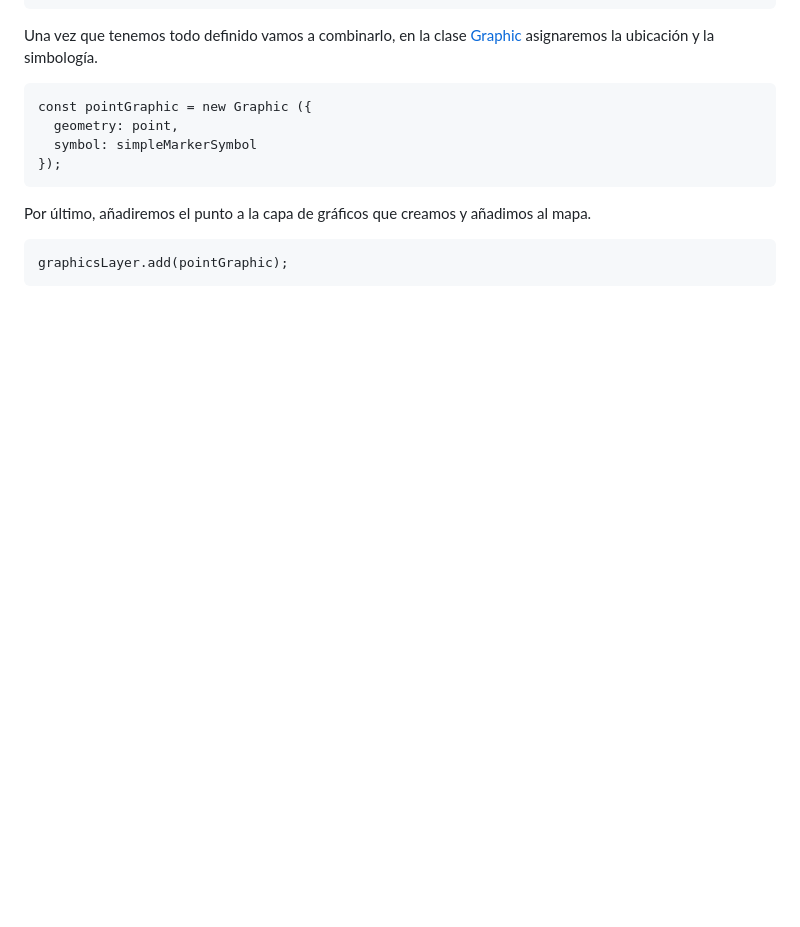
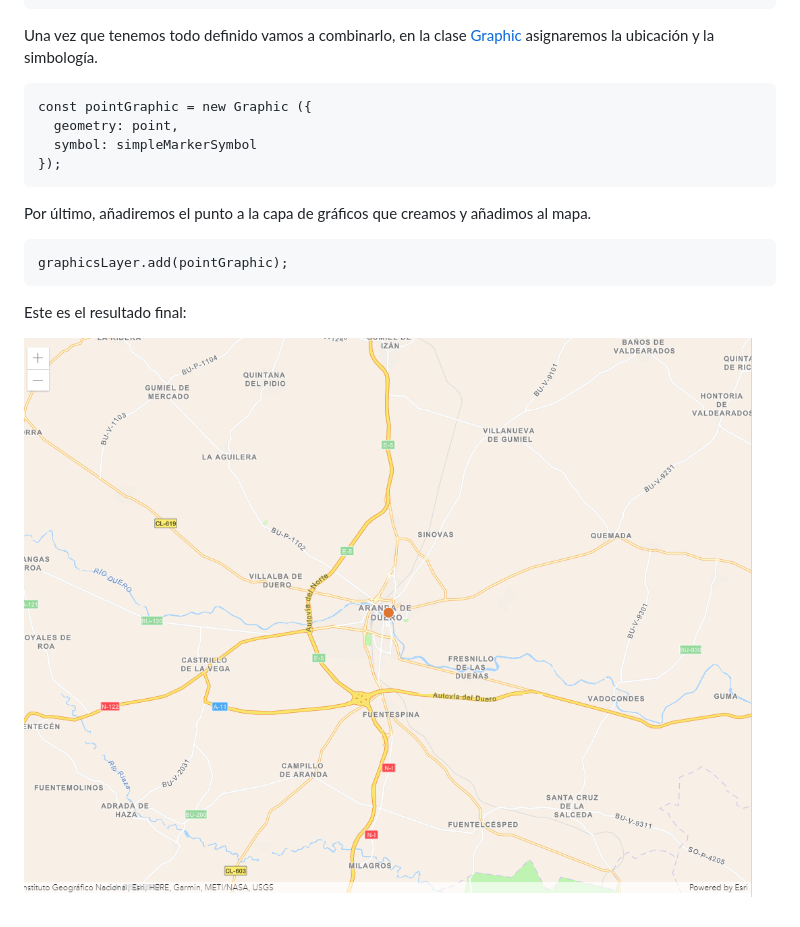
Before and after one commit to esri-es/arcgis-devlabs, a Markdown page: helloWord/README.md, the part around the change. Rendered like a GitHub page; pictures changed too: helloWord/img/final.png (added); blank space fills up the shorter version.

````diff
--- a/helloWord/README.md
+++ b/helloWord/README.md
@@ -136,3 +136,7 @@ Por último, añadiremos el punto a la capa de gráficos que creamos y añadimos
 ```
 graphicsLayer.add(pointGraphic);
 ```
+
+Este es el resultado final:
+
+![](img/final.png)
````
Also changed, not shown: 1 other file.
